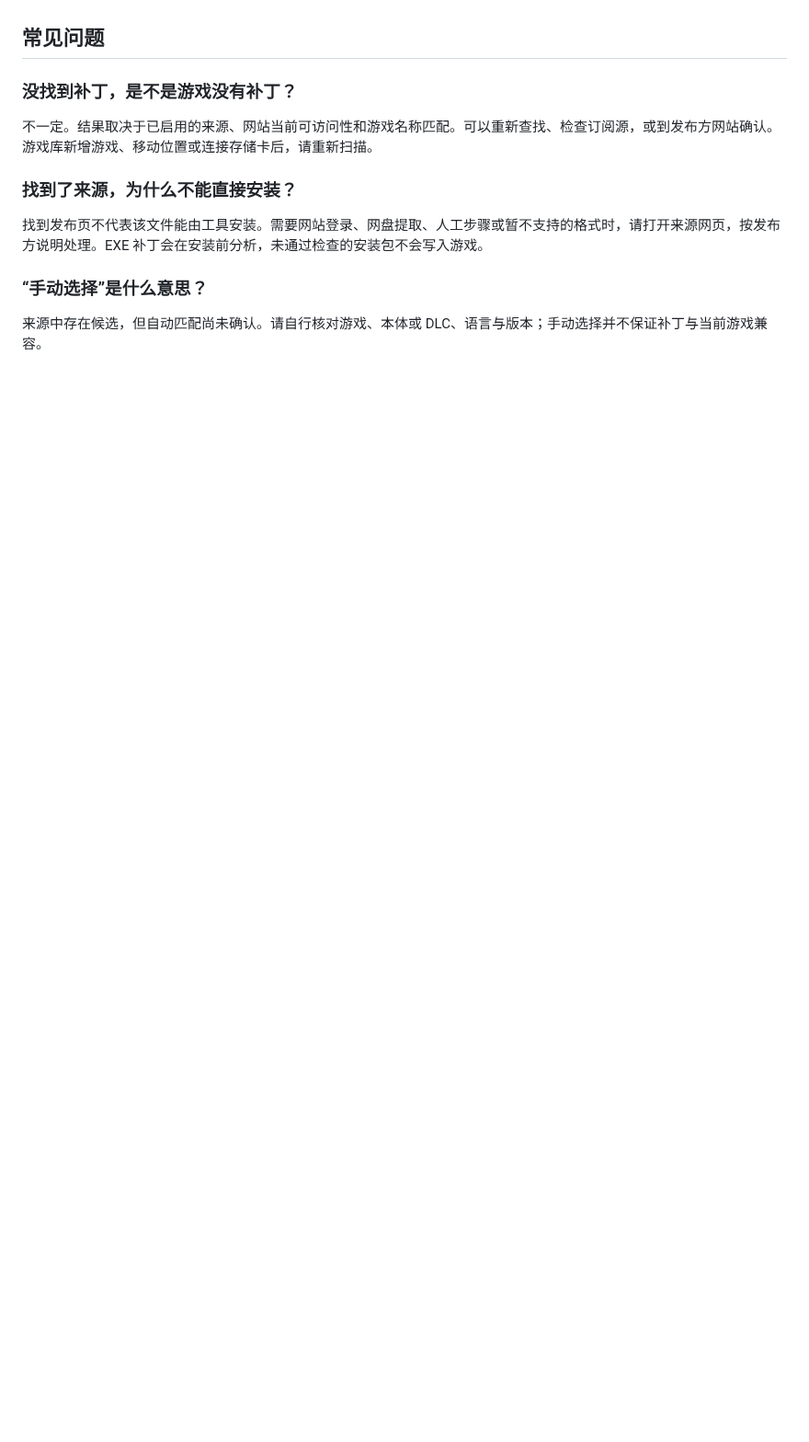
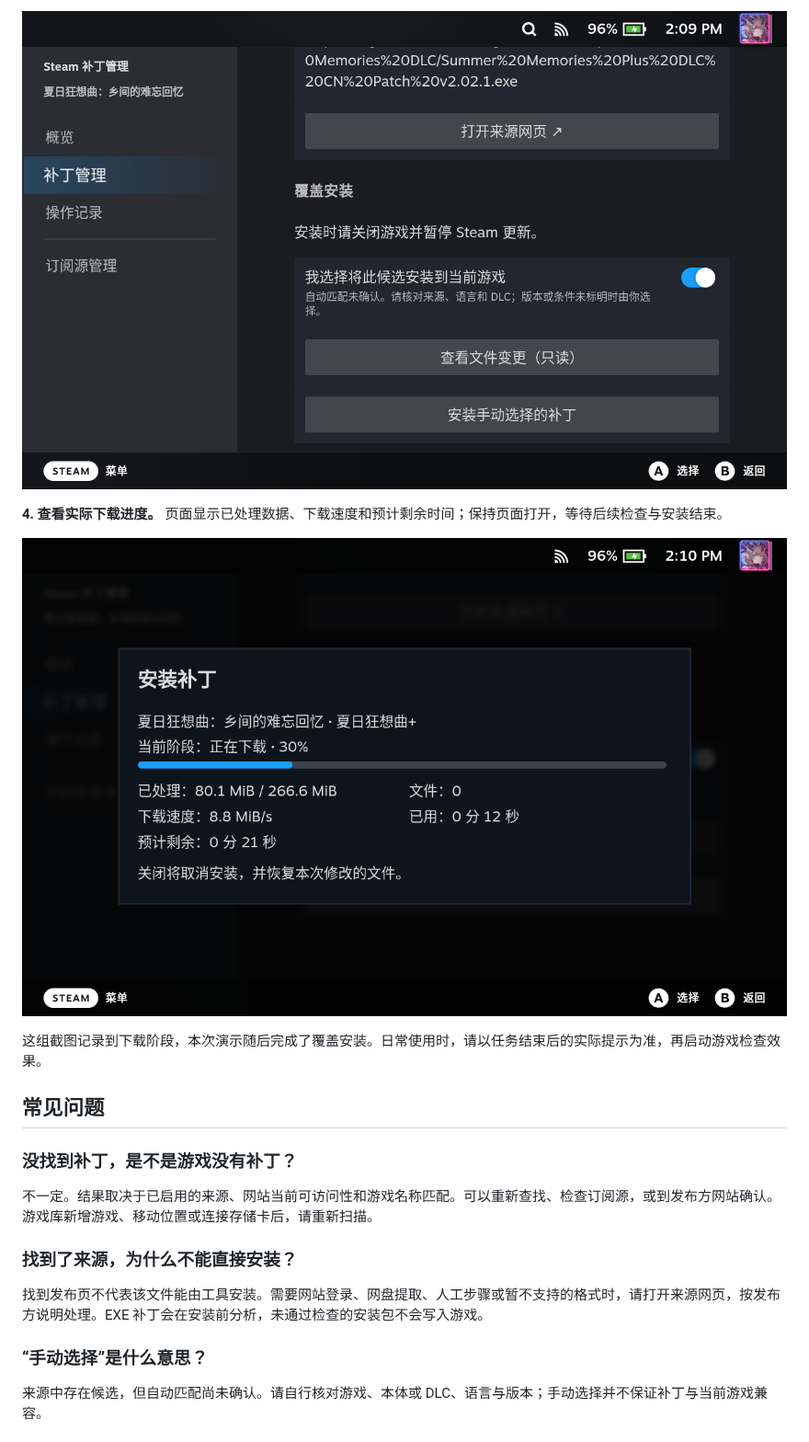
Before and after one commit to Mabinogi-Cichol/patchhub, a Markdown page: README.md, the part around one of its changes. Shown at 92% size. Rendered like a GitHub page; pictures changed too: docs/images/decky/03-install-confirmation.png (added), docs/images/decky/04-download-progress.png (added); blank space fills up the shorter version.

```diff
--- a/README.md
+++ b/README.md
@@ -55,3 +69,11 @@ Windows 安装包目前没有代码签名；系统可能提示未知发布者。
+![确认手动选择并查看安装入口](docs/images/decky/03-install-confirmation.png)
+
+**4. 查看实际下载进度。** 页面显示已处理数据、下载速度和预计剩余时间；保持页面打开，等待后续检查与安装结束。
+
+![补丁下载进度、速度与预计剩余时间](docs/images/decky/04-download-progress.png)
+
+这组截图记录到下载阶段，本次演示随后完成了覆盖安装。日常使用时，请以任务结束后的实际提示为准，再启动游戏检查效果。
+
 ## 常见问题
 
 ### 没找到补丁，是不是游戏没有补丁？
```
Also changed, not shown: other parts of README.md (+14 -0 lines), docs/images/decky/01-game-list.png (added), docs/images/decky/02-patch-selection.png (added).
